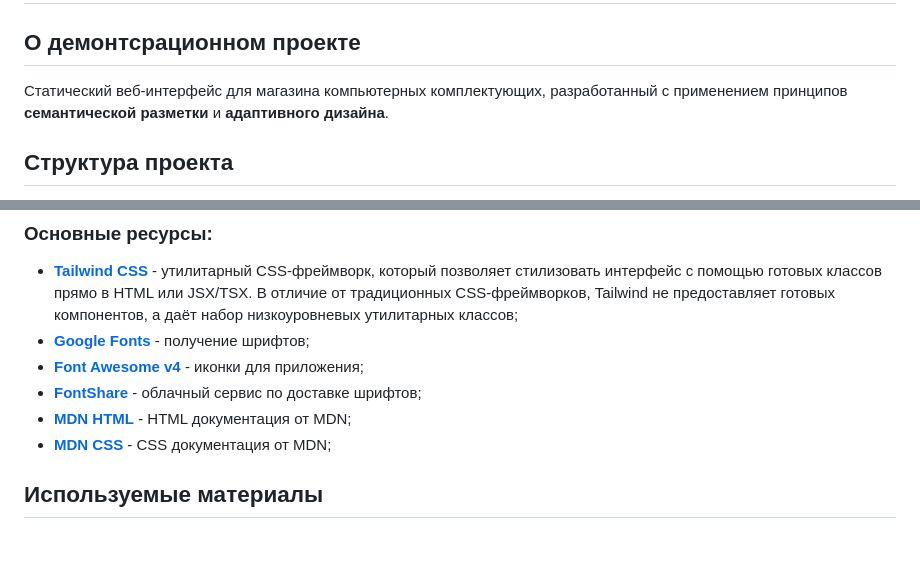
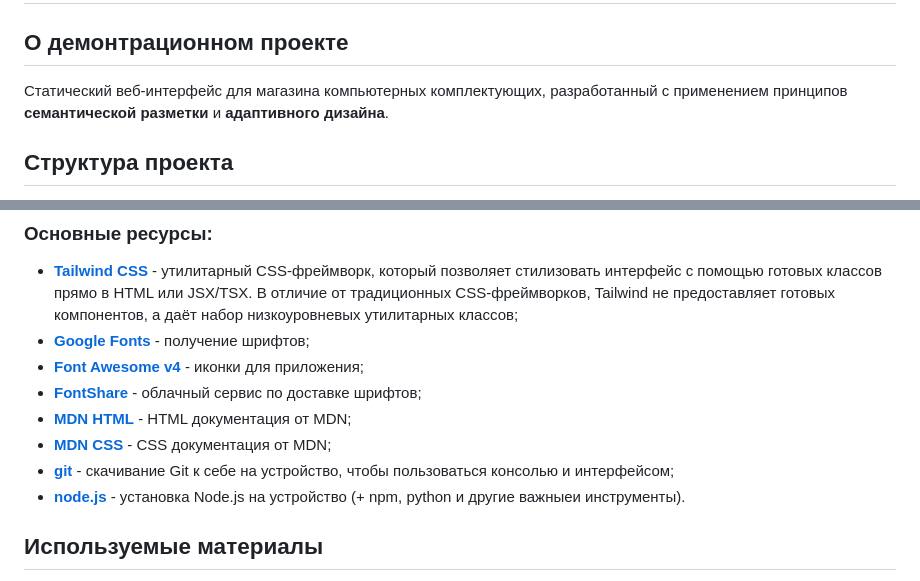
Before and after one commit to ttttyyuuu/pr2, a Markdown page: README.md, 2 parts joined by grey strips. GitHub-like rendering; blank space fills up the shorter version.

Commit message:
fix: typo in project description and update resources

```diff
--- a/README.md
+++ b/README.md
@@ -1,6 +1,6 @@
 # 10-13 Практическое занятие 2 Разработка статического веб-интерфейса с применением принципов семантической разметки и адаптивного дизайна
 
-## О демонтсрационном проекте
+## О демонтрационном проекте
 Статический веб-интерфейс для магазина компьютерных комплектующих, разработанный с применением принципов **семантической разметки** и **адаптивного дизайна**.
 
 ## Структура проекта
@@ -21,6 +21,8 @@
 - **[FontShare](https://www.fontshare.com/)** - облачный сервис по доставке шрифтов;
 - **[MDN HTML](https://developer.mozilla.org/en-US/docs/Web/HTML)** - HTML документация от MDN;
 - **[MDN CSS](https://developer.mozilla.org/en-US/docs/Web/CSS)** - CSS документация от MDN;
+- **[git](https://git-scm.com/)** - скачивание Git к себе на устройство, чтобы пользоваться консолью и интерфейсом;
+- **[node.js](https://nodejs.org/en/download)** - установка Node.js на устройство (+ npm, python и другие важныеи инструменты).
 
 ## Используемые материалы
 - отчет по первой части практического занятия №2;
```
